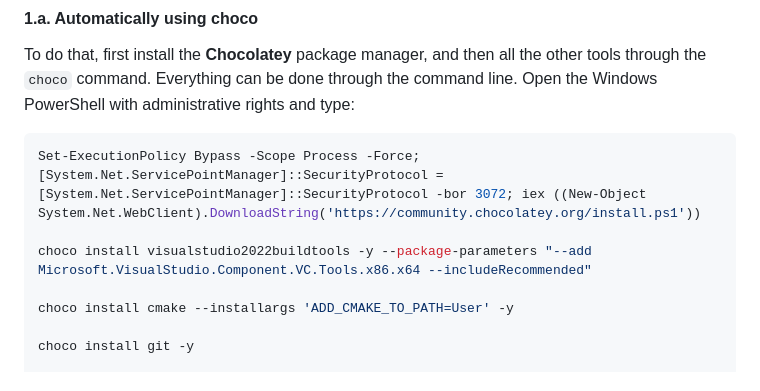
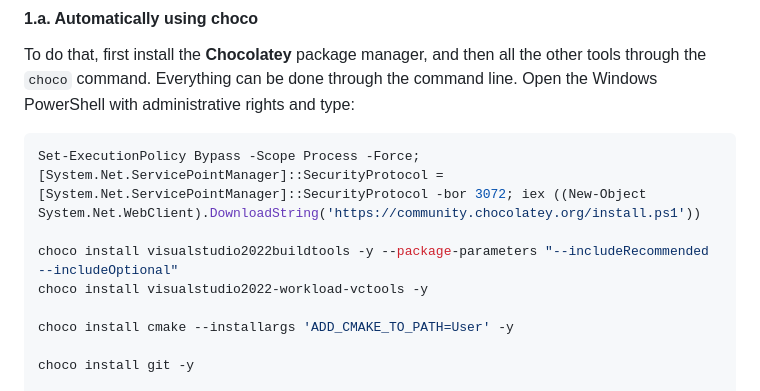
Before and after one commit to jpiqueras/modern-cpp-lib-template, a Markdown page: docs/configuring.md, the part around the change. Rendered like a GitHub page.

Commit message:
Update configuring.md
Fix choco command for installing MSVC

````diff
--- a/docs/configuring.md
+++ b/docs/configuring.md
@@ -35,7 +35,8 @@ To do that, first install the **Chocolatey** package manager, and then all the o
 ```bash
 Set-ExecutionPolicy Bypass -Scope Process -Force; [System.Net.ServicePointManager]::SecurityProtocol = [System.Net.ServicePointManager]::SecurityProtocol -bor 3072; iex ((New-Object System.Net.WebClient).DownloadString('https://community.chocolatey.org/install.ps1'))
 
-choco install visualstudio2022buildtools -y --package-parameters "--add Microsoft.VisualStudio.Component.VC.Tools.x86.x64 --includeRecommended"
+choco install visualstudio2022buildtools -y --package-parameters "--includeRecommended --includeOptional"
+choco install visualstudio2022-workload-vctools -y
 
 choco install cmake --installargs 'ADD_CMAKE_TO_PATH=User' -y
 
````
